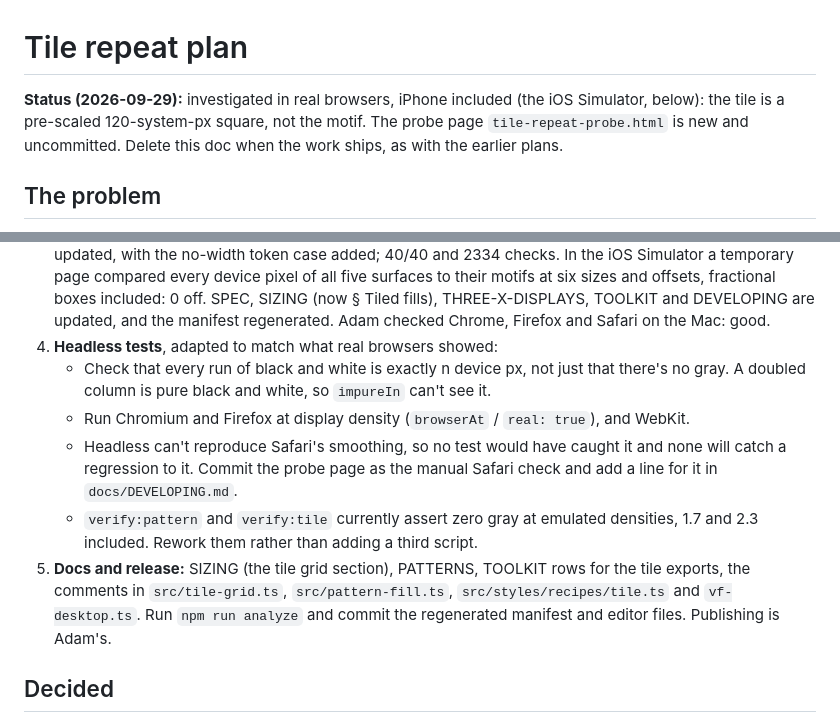
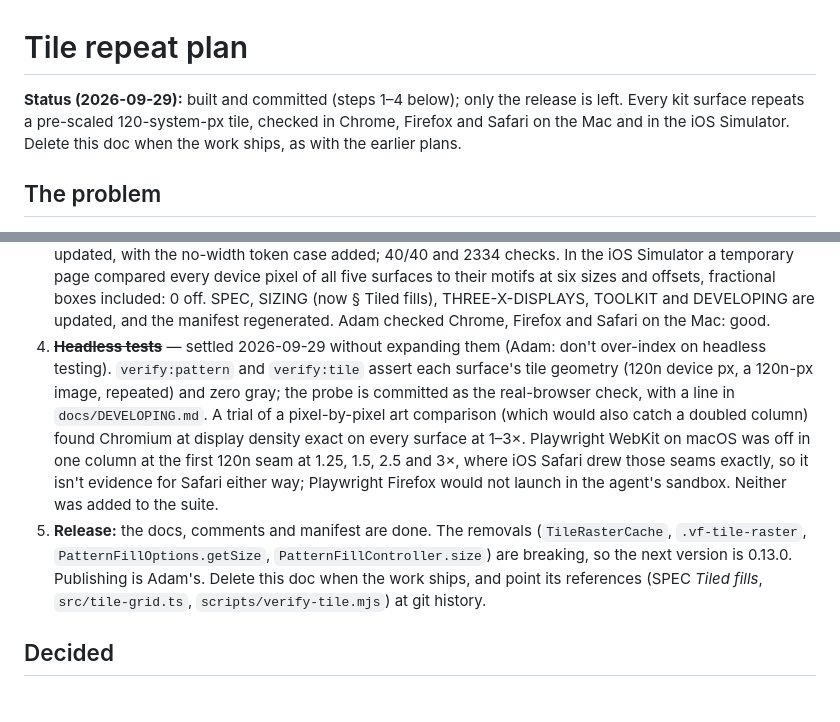
Before and after one commit to aportilla/vintage-frames, a Markdown page: docs/TILE-REPEAT-PLAN.md, 2 parts joined by grey strips. Rendered like a GitHub page.

Commit message:
Close out the tile repeat plan: headless tests stay as they are
Records the headless-engine trial and that only the 0.13.0 release is left.

```diff
--- a/docs/TILE-REPEAT-PLAN.md
+++ b/docs/TILE-REPEAT-PLAN.md
@@ -1,9 +1,9 @@
 # Tile repeat plan
 
-**Status (2026-09-29):** investigated in real browsers, iPhone included
-(the iOS Simulator, below): the tile is a pre-scaled 120-system-px square,
-not the motif. The probe page `tile-repeat-probe.html` is new and
-uncommitted. Delete this doc when the work ships, as with the earlier plans.
+**Status (2026-09-29):** built and committed (steps 1–4 below); only the
+release is left. Every kit surface repeats a pre-scaled 120-system-px tile,
+checked in Chrome, Firefox and Safari on the Mac and in the iOS Simulator.
+Delete this doc when the work ships, as with the earlier plans.
 
 ## The problem
 
@@ -159,24 +159,23 @@ One tile everywhere is simpler than a per-engine choice.
    included: 0 off. SPEC, SIZING (now § Tiled fills), THREE-X-DISPLAYS,
    TOOLKIT and DEVELOPING are updated, and the manifest regenerated. Adam
    checked Chrome, Firefox and Safari on the Mac: good.
-4. **Headless tests**, adapted to match what real browsers showed:
-   - Check that every run of black and white is exactly n device px, not
-     just that there's no gray. A doubled column is pure black and white,
-     so `impureIn` can't see it.
-   - Run Chromium and Firefox at display density (`browserAt` /
-     `real: true`), and WebKit.
-   - Headless can't reproduce Safari's smoothing, so no test would have
-     caught it and none will catch a regression to it. Commit the probe
-     page as the manual Safari check and add a line for it in
-     `docs/DEVELOPING.md`.
-   - `verify:pattern` and `verify:tile` currently assert zero gray at
-     emulated densities, 1.7 and 2.3 included. Rework them rather than
-     adding a third script.
-5. **Docs and release:** SIZING (the tile grid section), PATTERNS, TOOLKIT
-   rows for the tile exports, the comments in `src/tile-grid.ts`,
-   `src/pattern-fill.ts`, `src/styles/recipes/tile.ts` and `vf-desktop.ts`.
-   Run `npm run analyze` and commit the regenerated manifest and editor
-   files. Publishing is Adam's.
+4. ~~**Headless tests**~~ — settled 2026-09-29 without expanding them
+   (Adam: don't over-index on headless testing). `verify:pattern` and
+   `verify:tile` assert each surface's tile geometry (120n device px, a
+   120n-px image, repeated) and zero gray; the probe is committed as the
+   real-browser check, with a line in `docs/DEVELOPING.md`. A trial of a
+   pixel-by-pixel art comparison (which would also catch a doubled column)
+   found Chromium at display density exact on every surface at 1–3×.
+   Playwright WebKit on macOS was off in one column at the first 120n seam
+   at 1.25, 1.5, 2.5 and 3×, where iOS Safari drew those seams exactly, so
+   it isn't evidence for Safari either way; Playwright Firefox would not
+   launch in the agent's sandbox. Neither was added to the suite.
+5. **Release:** the docs, comments and manifest are done. The removals
+   (`TileRasterCache`, `.vf-tile-raster`, `PatternFillOptions.getSize`,
+   `PatternFillController.size`) are breaking, so the next version is
+   0.13.0. Publishing is Adam's. Delete this doc when the work ships,
+   and point its references (SPEC *Tiled fills*, `src/tile-grid.ts`,
+   `scripts/verify-tile.mjs`) at git history.
 
 ## Decided
 
```
